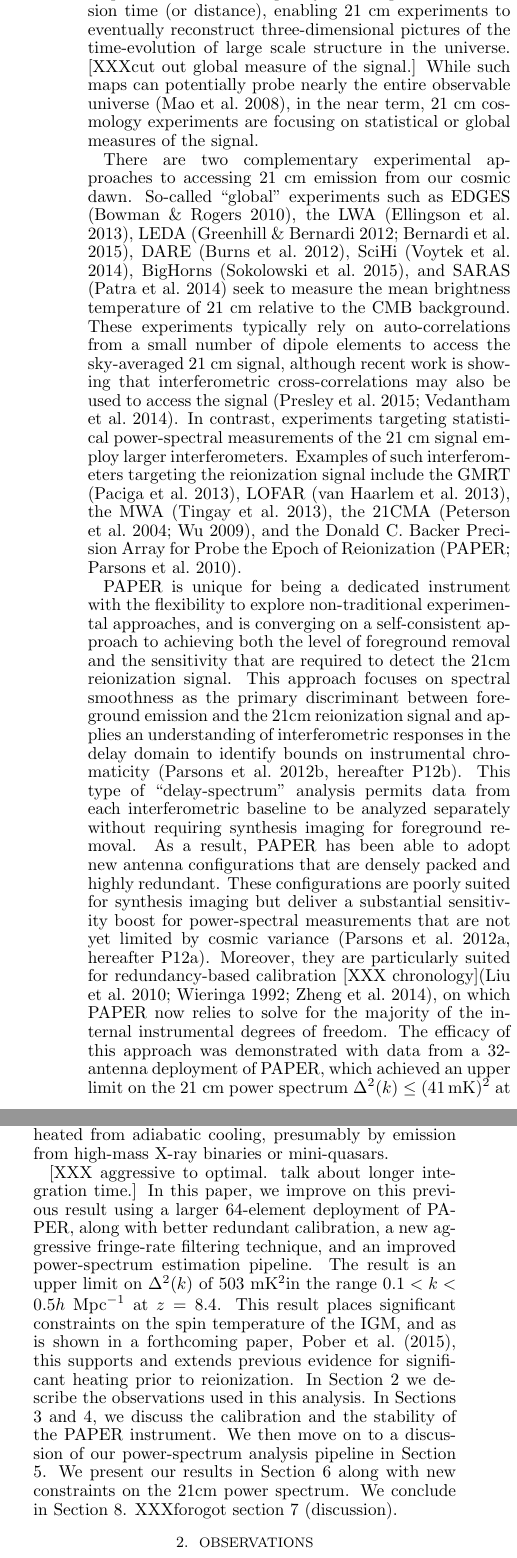
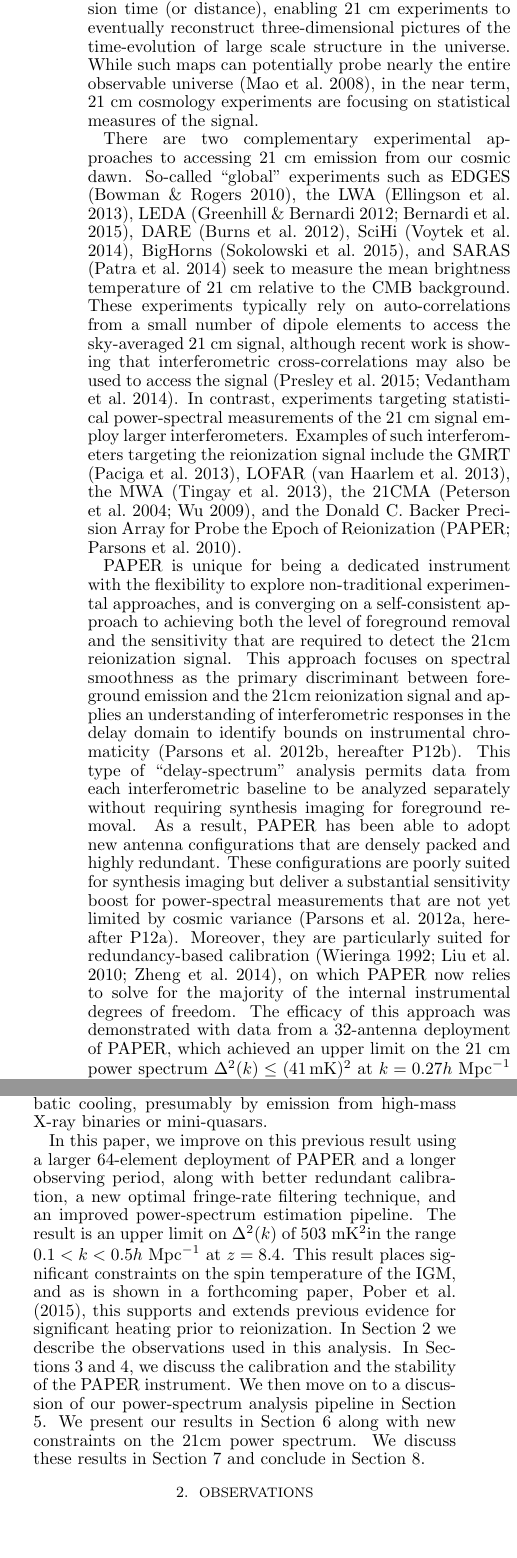
Before and after one commit to zakiali/psa64_pspec, a LaTeX document (psa64_pspec_ver2.tex): two parts of the columns of page 2 of 21, joined at a grey line, cut so that both start at the same text, the shorter picture padded with empty space. Compiled offline with pdfLaTeX.

Commit message:
Fixed some XXXs

```diff
--- a/psa64_pspec_ver2.tex
+++ b/psa64_pspec_ver2.tex
@@ -159,9 +157,8 @@ Cosmological redshifting maps
 each observed frequency with a particular emission time (or distance), enabling 21~cm experiments
 to eventually reconstruct
 three-dimensional pictures of the time-evolution of large scale structure in the universe.
-[XXXcut out global measure of the signal.]
 While such maps can potentially probe nearly the entire observable universe \citep{mao_et_al2008},
-in the near term, 21~cm cosmology experiments are focusing on statistical or global measures
+in the near term, 21~cm cosmology experiments are focusing on statistical measures
 of the signal.
 
 %The hyperfine transition in the ground state of hydrogen
@@ -219,7 +216,7 @@ been able to adopt new antenna configurations that are densely packed and highly
 These configurations are poorly suited for synthesis imaging but
 deliver a substantial sensitivity boost for power-spectral measurements that are not yet limited by
 cosmic variance (\citealt{parsons_et_al2012a}, hereafter P12a).  Moreover, they are particularly suited
-for redundancy-based calibration [XXX chronology]\citep{liu_et_al2010,wieringa1992,zheng_et_al2014}, on which PAPER
+for redundancy-based calibration \citep{wieringa1992,liu_et_al2010,zheng_et_al2014}, on which PAPER
 now relies to solve for the majority of the internal instrumental degrees of freedom.  The efficacy of
 this approach was demonstrated with
 data from a 32-antenna deployment of PAPER, which achieved an upper
@@ -228,10 +225,9 @@ $k=0.27\hMpci$ (\citealt{parsons_et_al2014}, hereafter P14).  That upper limit i
 over previous limits by orders of magnitude, showing that the early universe was heated
 from adiabatic cooling, presumably by emission from high-mass X-ray binaries or mini-quasars.
 
-[XXX aggressive to optimal. talk about longer integration time.]
 In this paper, we improve on this previous result using
-a larger 64-element deployment of PAPER, along with better redundant calibration, a new
-aggressive fringe-rate filtering technique, and an improved power-spectrum estimation pipeline.
+a larger 64-element deployment of PAPER and a longer observing period, along with better redundant calibration, a new
+optimal fringe-rate filtering technique, and an improved power-spectrum estimation pipeline.
 The result is an
 upper limit on $\Delta^2(k)$ of \mKsqlimit in the range
 $0.1<k<0.5\hMpci$ at $z=8.4$.  This result places significant constraints on the
@@ -248,8 +244,7 @@ We then move on to a discussion of our power-spectrum analysis pipeline in Secti
 \ref{sec:oqe}.
 We present our results in Section
 \ref{sec:results} along with new constraints on the 21cm power spectrum.
-We conclude in Section \ref{sec:conclusion}.
-XXXforogot section 7 (discussion).
+We discuss these results in Section \ref{sec:discussion} and conclude in Section \ref{sec:conclusion}.
 
 
 
@@ -271,7 +266,6 @@ spectrum analysis.}
 \label{fig:antenna_positions}
 \end{figure}
 
-XXXremove 100 bootstraps
 \begin{figure*}
 %\includegraphics[width=2\columnwidth]{plots/data_flow_chart.png}
 \includegraphics[width=2\columnwidth,trim=0cm 7cm 5cm 2cm,clip]{plots/data_flow_chart.pdf}
```
Also changed, not shown: psa64_pspec_ver2.tex (11 more changed lines).
